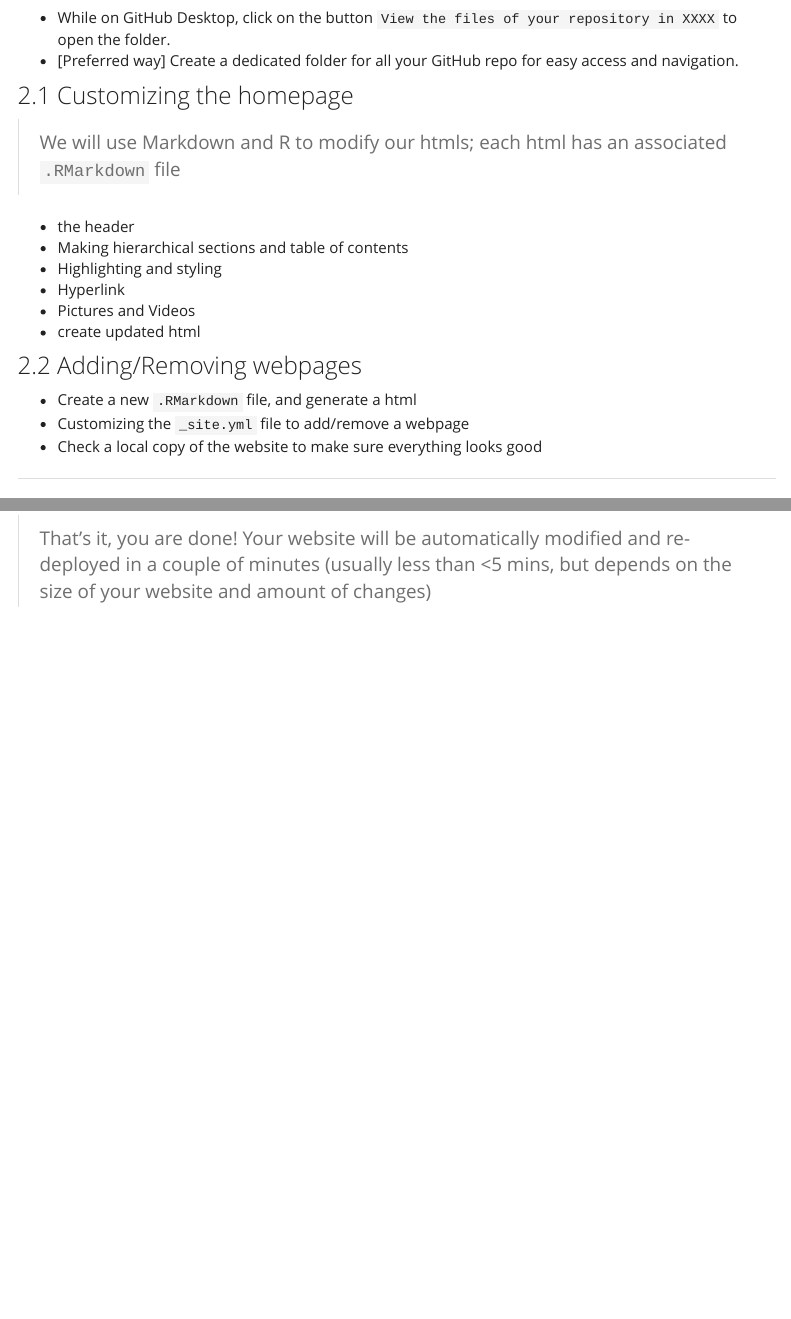
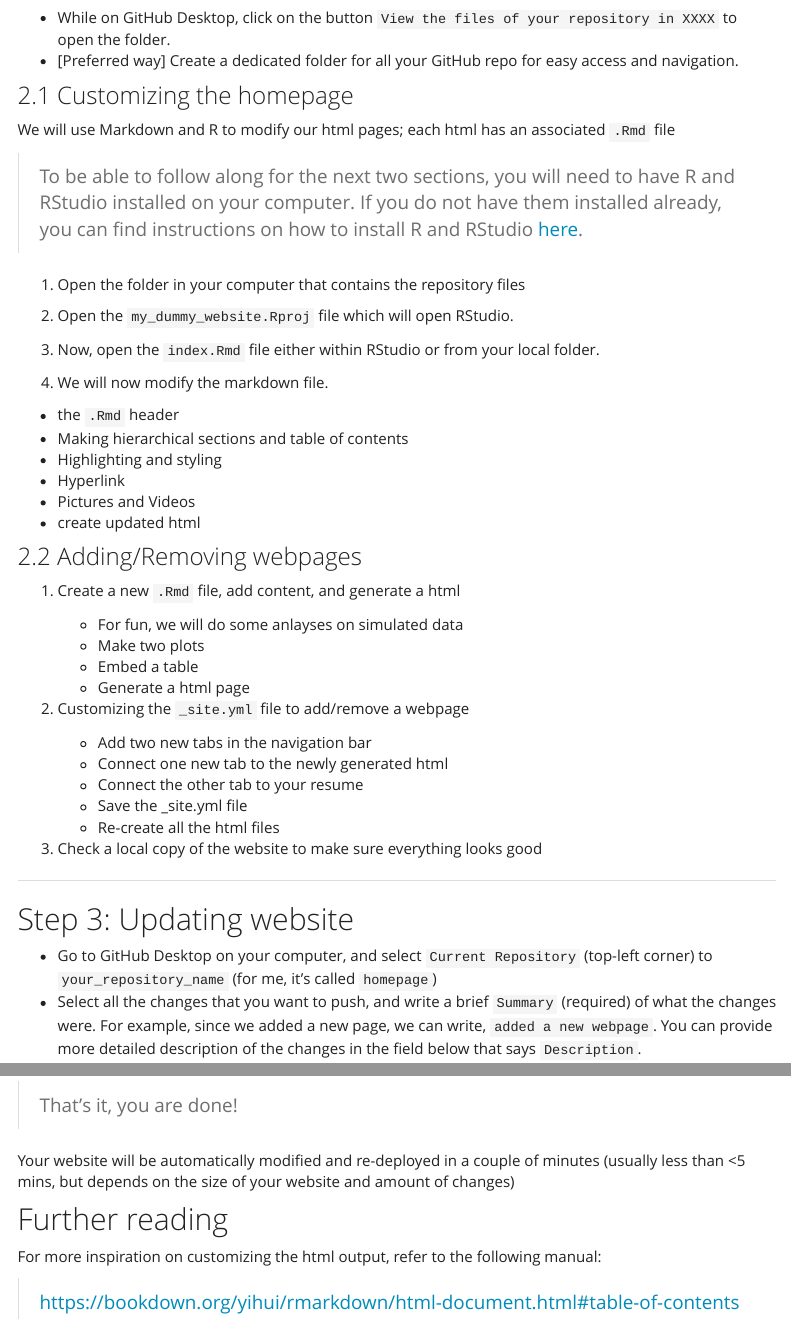
Before and after one commit to verolurgiles/personal_webpage, an R Markdown document (website_tutorial.Rmd): the page in a window 1100 px wide, from 4580 px down, and a second part further down, joined at a grey line. Rendered offline with R 4.5, knitr and Pandoc, with nearby package versions; menus at the side of the page are left out.

Commit message:
final changes before workshop

```diff
--- a/website_tutorial.Rmd
+++ b/website_tutorial.Rmd
@@ -134,20 +134,46 @@ knitr::include_graphics("./images/06.png")
 
 ### 2.1 Customizing the homepage
 
-> We will use Markdown and R to modify our htmls; each html has an associated `.RMarkdown` file
+We will use Markdown and R to modify our html pages; each html has an associated `.Rmd` file
 
-- the header
+> To be able to follow along for the next two sections, you will need to have R and RStudio installed on your computer. If you do not have them installed already, you can find instructions on how to install R and RStudio [here](https://rstudio-education.github.io/hopr/starting.html).
+
+1. Open the folder in your computer that contains the repository files
+
+2. Open the `my_dummy_website.Rproj` file which will open RStudio.
+
+3. Now, open the `index.Rmd` file either within RStudio or from your local folder.
+
+4. We will now modify the markdown file.
+
+
+- the `.Rmd` header
 - Making hierarchical sections and table of contents
 - Highlighting and styling
 - Hyperlink
 - Pictures and Videos
 - create updated html
 
+
 ### 2.2 Adding/Removing webpages
 
-- Create a new `.RMarkdown` file, and generate a html
-- Customizing the `_site.yml` file to add/remove a webpage
-- Check a local copy of the website to make sure everything looks good
+1. Create a new `.Rmd` file, add content, and generate a html
+
+    - For fun, we will do some anlayses on simulated data
+    - Make two plots
+    - Embed a table
+    - Generate a html page
+
+2. Customizing the `_site.yml` file to add/remove a webpage
+
+
+    - Add two new tabs in the navigation bar
+    - Connect one new tab to the newly generated html
+    - Connect the other tab to your resume
+    - Save the _site.yml file
+    - Re-create all the html files
+
+3. Check a local copy of the website to make sure everything looks good
 
 ___
 
@@ -166,4 +192,14 @@ knitr::include_graphics("./images/99.png")
     - click `Commit to main`
     - click `Push Origin`
 
-> That's it, you are done! Your website will be automatically modified and re-deployed in a couple of minutes (usually less than <5 mins, but depends on the size of your website and amount of changes)
+> That's it, you are done!
+
+Your website will be automatically modified and re-deployed in a couple of minutes (usually less than <5 mins, but depends on the size of your website and amount of changes)
+
+
+
+## Further reading
+
+For more inspiration on customizing the html output, refer to the following manual:
+
+> https://bookdown.org/yihui/rmarkdown/html-document.html#table-of-contents
```
Also changed, not shown: research.Rmd (line endings or trailing spaces), resume/resume_john_doe.pdf (added), 18 other files.
